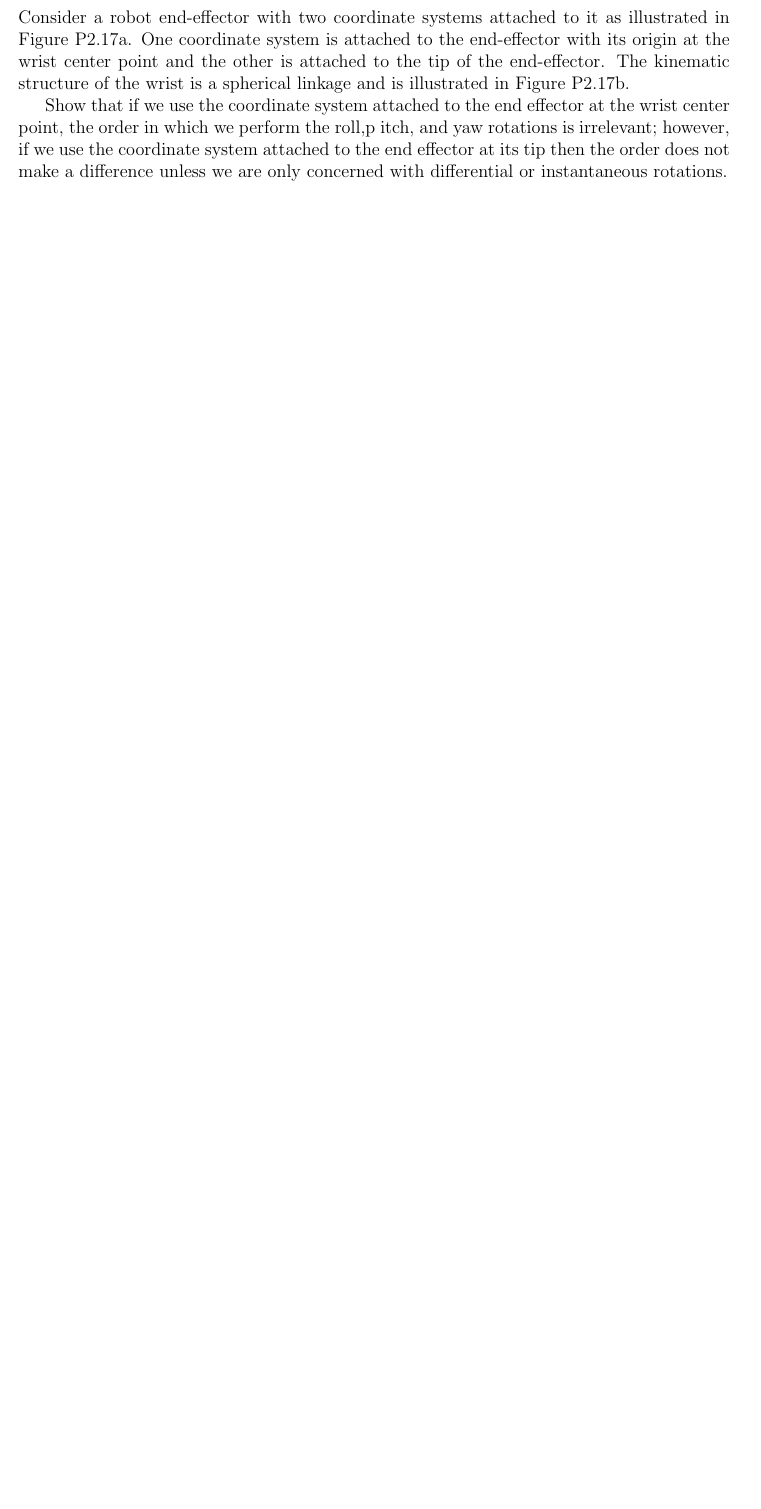
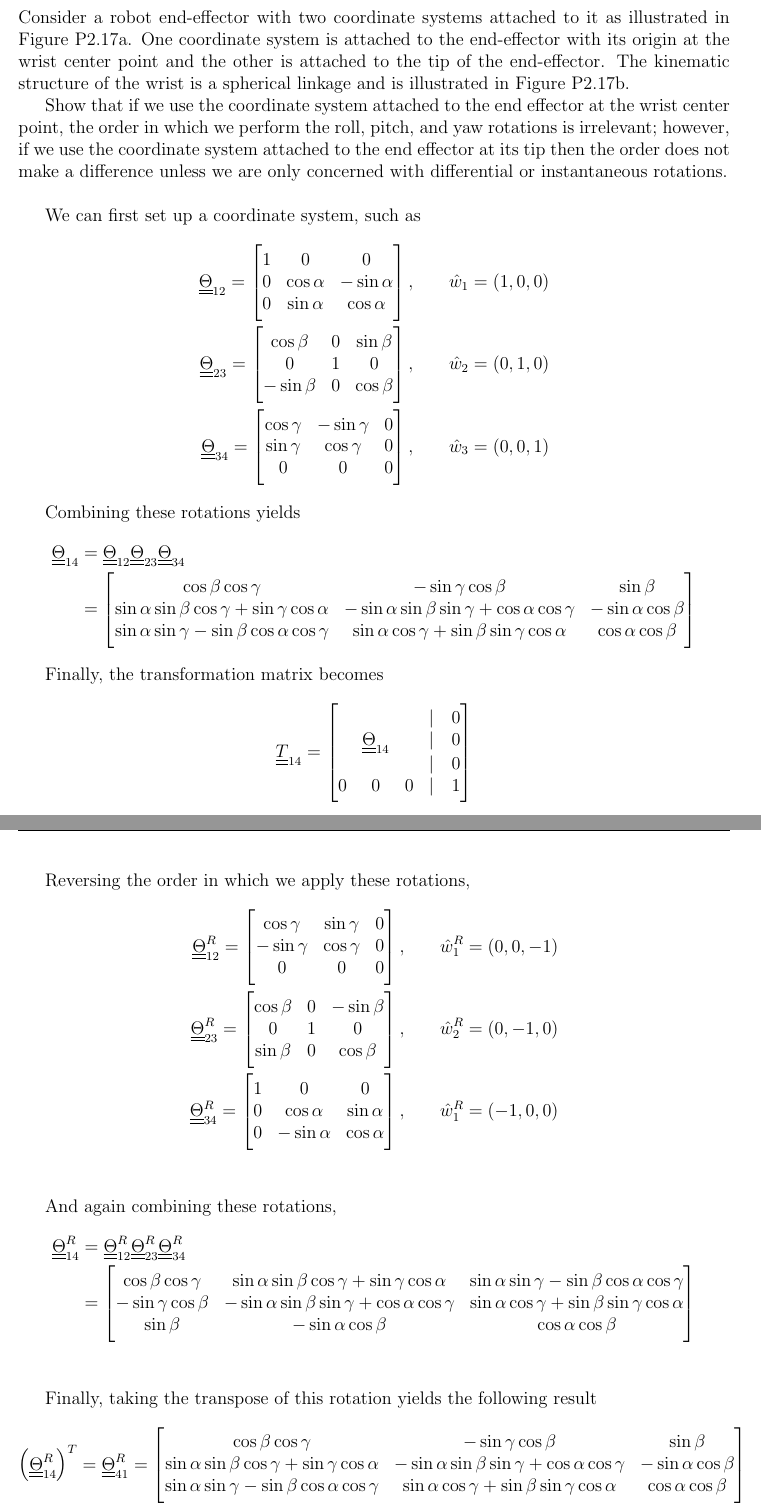
Before and after one commit to karasinski/MAE-225, a LaTeX problem sheet (Homework/homework1.tex): part of page 3 of 3 before the commit and two parts of pages 3 and 4 of 5 after it, the two joined at a grey line, cut so that both start at the same text, the shorter picture padded with empty space. The pictures show the PDF file Homework/homework1.pdf that the author committed with the source.

Commit message:
finished homework 1

```diff
--- a/Homework/homework1.tex
+++ b/Homework/homework1.tex
@@ -306,4 +308,10 @@ T &= \left [ \bm{R_1}(t_1) | \bm{R_2}(t_1) | \bm{R_3}(t_1) | \bm{R_4}(t_1) \righ
 \problem{}
 Consider a robot end-effector with two coordinate systems attached to it as illustrated in Figure P2.17a. One coordinate system is attached to the end-effector with its origin at the wrist center point and the other is attached to the tip of the end-effector. The kinematic structure of the wrist is a spherical linkage and is illustrated in Figure P2.17b.
 
-Show that if we use the coordinate system attached to the end effector at the wrist center point, the order in which we perform the roll,p itch, and yaw rotations is irrelevant; however, if we use the coordinate system attached to the end effector at its tip then the order does not make a difference unless we are only concerned with differential or instantaneous rotations.
+Show that if we use the coordinate system attached to the end effector at the wrist center point, the order in which we perform the roll, pitch, and yaw rotations is irrelevant; however, if we use the coordinate system attached to the end effector at its tip then the order does not make a difference unless we are only concerned with differential or instantaneous rotations. \\
+
+We can first set up a coordinate system, such as
+\begin{align*}
+\du{\Theta}_{12} =
+\begin{bmatrix*}[c]
+1 & 0 & 0 \\
@@ -309,0 +334,20 @@ Show that if we use the coordinate system attached to the end effector at the wr
+\end{bmatrix*},
+\hspace{2em}&\hat{w}_3 = \left ( 0, 0, 1 \right )
+\end{align*}
+
+Combining these rotations yields
+\begin{align*}
+\du{\Theta}_{14} &= \du{\Theta}_{12} \du{\Theta}_{23} \du{\Theta}_{34} \\
+&=
+\begin{bmatrix*}[c]
+                                      \cos \beta \cos \gamma &                                        -\sin \gamma\cos \beta &              \sin \beta \\
+ \sin \alpha \sin \beta \cos \gamma + \sin \gamma\cos \alpha & -\sin \alpha \sin \beta \sin \gamma + \cos \alpha \cos \gamma & -\sin \alpha \cos \beta \\
+\sin \alpha \sin \gamma - \sin \beta \cos \alpha \cos \gamma &   \sin \alpha \cos \gamma + \sin \beta \sin \gamma\cos \alpha &  \cos \alpha \cos \beta \\
+\end{bmatrix*}
+\end{align*}
+
+Finally, the transformation matrix becomes
+\begin{align*}
+\du{T}_{14} =
+\begin{bmatrix*}[c]
+& & & | \hspace{1em} 0 \\
@@ -309,0 +357,9 @@ Show that if we use the coordinate system attached to the end effector at the wr
+\end{bmatrix*}
+\end{align*}
+
+
+Reversing the order in which we apply these rotations,
+\begin{align*}
+\du{\Theta}_{12}^{R} =
+\begin{bmatrix*}[c]
+\cos \gamma & \sin \gamma & 0 \\
@@ -309,0 +382,20 @@ Show that if we use the coordinate system attached to the end effector at the wr
+\end{bmatrix*},
+\hspace{2em}&\hat{w}_1^R = \left ( -1, 0, 0 \right ) \\
+\end{align*}
+
+And again combining these rotations,
+\begin{align*}
+\du{\Theta}_{14}^{R} &= \du{\Theta}_{12}^{R} \du{\Theta}_{23}^{R} \du{\Theta}_{34}^{R} \\
+&=
+\begin{bmatrix*}[c]
+ \cos \beta \cos \gamma &  \sin \alpha \sin \beta \cos \gamma + \sin \gamma \cos \alpha & \sin \alpha \sin \gamma - \sin \beta \cos \alpha \cos \gamma \\
+-\sin \gamma \cos \beta & -\sin \alpha \sin \beta \sin \gamma + \cos \alpha \cos \gamma & \sin \alpha \cos \gamma + \sin \beta \sin \gamma \cos \alpha \\
+             \sin \beta &                                       -\sin \alpha \cos \beta &                                       \cos \alpha \cos \beta \\
+\end{bmatrix*} \\
+\end{align*}
+
+Finally, taking the transpose of this rotation yields the following result
+\begin{align*}
+\left ( {\du{\Theta}_{14}^{R}} \right)^T = \du{\Theta}_{41}^{R} &=
+\begin{bmatrix*}[c]
+                                      \cos \beta \cos \gamma &                                       -\sin \gamma \cos \beta &              \sin \beta \\
@@ -309,0 +411,9 @@ Show that if we use the coordinate system attached to the end effector at the wr
+\end{align*}
+
+\clearpage
+
+Considering a separate coordinate system attached to the end effector at its tip at a distance $x$
+\begin{align*}
+\du{T}_{ij} =
+\begin{bmatrix*}[c]
+& & & | \hspace{1em} x \\
```
Also changed, not shown: WIL/WIL.tex (+10 -0 lines), Homework/homework1.pdf, WIL/WIL.pdf, Homework/homework1.tex (75 more changed lines).
